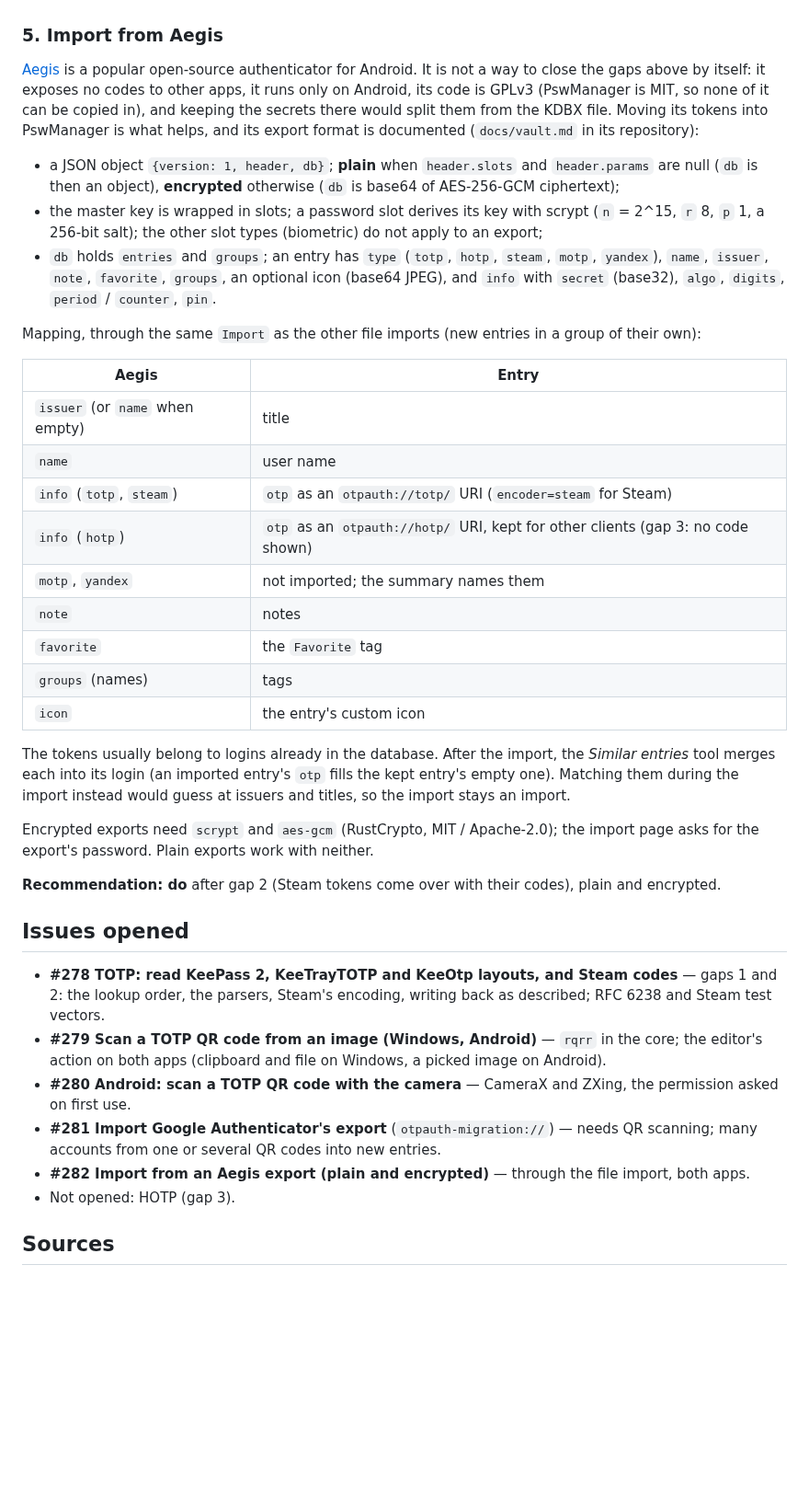
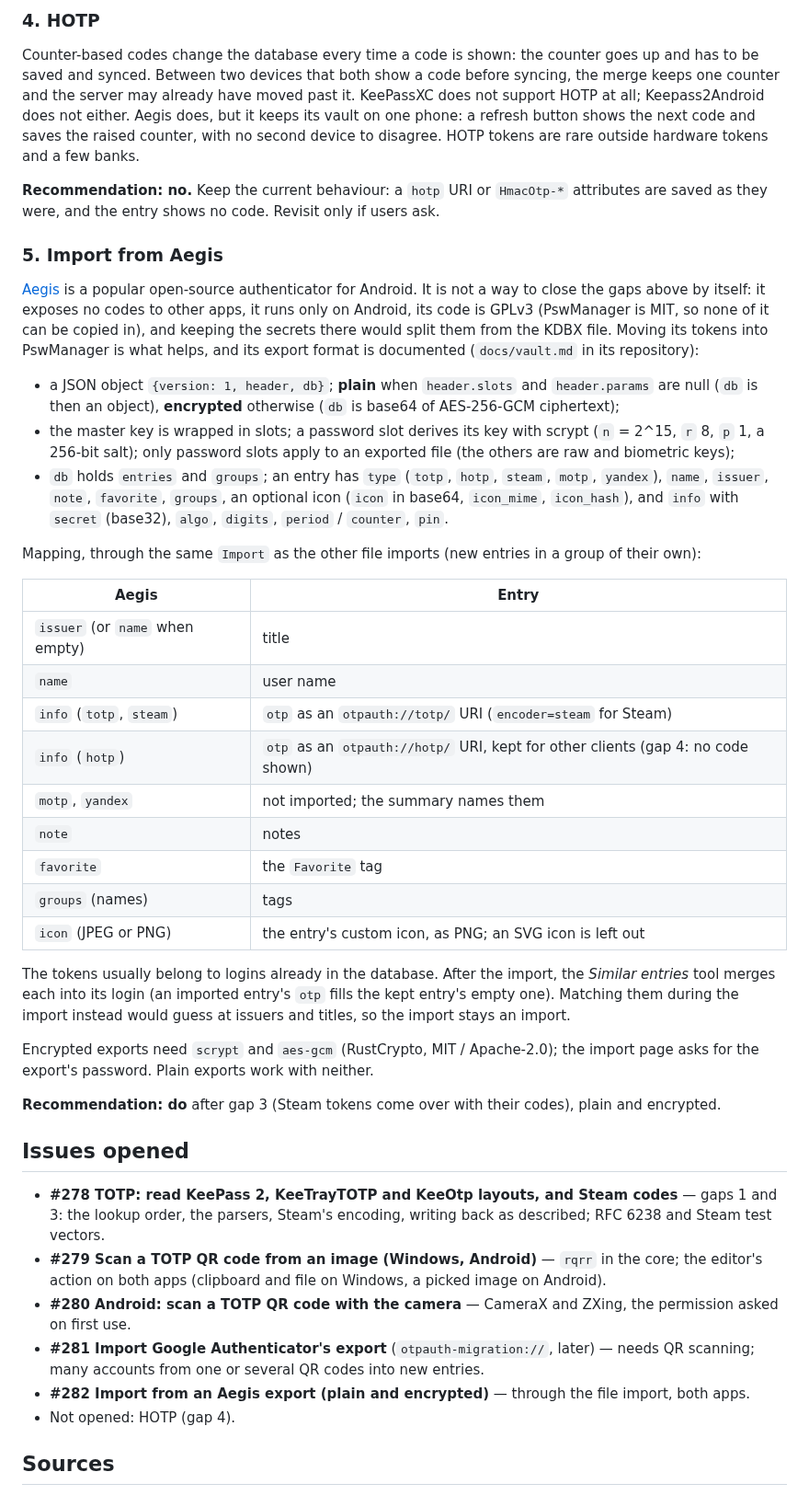
Before and after one commit to OlegG90/pswmanager, a Markdown page: docs/totp-research.md, the part around one of its changes. Shown at 92% size. GitHub-like rendering; blank space fills up the shorter version.

```diff
--- a/docs/totp-research.md
+++ b/docs/totp-research.md
@@ -101,3 +104,14 @@ Today the secret is pasted. Setting up 2FA on a site shows a QR code; the secret
+### 4. HOTP
+
+Counter-based codes change the database every time a code is shown: the counter goes up and has to be
+saved and synced. Between two devices that both show a code before syncing, the merge keeps one counter and
+the server may already have moved past it. KeePassXC does not support HOTP at all; Keepass2Android does not
+either. Aegis does, but it keeps its vault on one phone: a refresh button shows the next code and saves the
+raised counter, with no second device to disagree. HOTP tokens are rare outside hardware tokens and a few
+banks.
+
+**Recommendation: no.** Keep the current behaviour: a `hotp` URI or `HmacOtp-*` attributes are saved as they
+were, and the entry shows no code. Revisit only if users ask.
 
 ### 5. Import from Aegis
 
@@ -110,10 +124,10 @@ them from the KDBX file. Moving its tokens into PswManager is what helps, and it
 - a JSON object `{version: 1, header, db}`; **plain** when `header.slots` and `header.params` are null
   (`db` is then an object), **encrypted** otherwise (`db` is base64 of AES-256-GCM ciphertext);
 - the master key is wrapped in slots; a password slot derives its key with scrypt (`n` = 2^15, `r` 8, `p` 1,
-  a 256-bit salt); the other slot types (biometric) do not apply to an export;
+  a 256-bit salt); only password slots apply to an exported file (the others are raw and biometric keys);
 - `db` holds `entries` and `groups`; an entry has `type` (`totp`, `hotp`, `steam`, `motp`, `yandex`), `name`,
-  `issuer`, `note`, `favorite`, `groups`, an optional icon (base64 JPEG), and `info` with `secret` (base32),
-  `algo`, `digits`, `period` / `counter`, `pin`.
+  `issuer`, `note`, `favorite`, `groups`, an optional icon (`icon` in base64, `icon_mime`, `icon_hash`), and
+  `info` with `secret` (base32), `algo`, `digits`, `period` / `counter`, `pin`.
 
 Mapping, through the same `Import` as the other file imports (new entries in a group of their own):
 
@@ -122,12 +136,12 @@ Mapping, through the same `Import` as the other file imports (new entries in a g
 | `issuer` (or `name` when empty) | title |
 | `name` | user name |
 | `info` (`totp`, `steam`) | `otp` as an `otpauth://totp/` URI (`encoder=steam` for Steam) |
-| `info` (`hotp`) | `otp` as an `otpauth://hotp/` URI, kept for other clients (gap 3: no code shown) |
+| `info` (`hotp`) | `otp` as an `otpauth://hotp/` URI, kept for other clients (gap 4: no code shown) |
 | `motp`, `yandex` | not imported; the summary names them |
 | `note` | notes |
 | `favorite` | the `Favorite` tag |
 | `groups` (names) | tags |
-| `icon` | the entry's custom icon |
+| `icon` (JPEG or PNG) | the entry's custom icon, as PNG; an SVG icon is left out |
 
 The tokens usually belong to logins already in the database. After the import, the *Similar entries* tool
 merges each into its login (an imported entry's `otp` fills the kept entry's empty one). Matching them during
@@ -136,19 +150,19 @@ the import instead would guess at issuers and titles, so the import stays an imp
 Encrypted exports need `scrypt` and `aes-gcm` (RustCrypto, MIT / Apache-2.0); the import page asks for the
 export's password. Plain exports work with neither.
 
-**Recommendation: do** after gap 2 (Steam tokens come over with their codes), plain and encrypted.
+**Recommendation: do** after gap 3 (Steam tokens come over with their codes), plain and encrypted.
 
 ## Issues opened
 
-- **#278 TOTP: read KeePass 2, KeeTrayTOTP and KeeOtp layouts, and Steam codes** — gaps 1 and 2: the lookup
+- **#278 TOTP: read KeePass 2, KeeTrayTOTP and KeeOtp layouts, and Steam codes** — gaps 1 and 3: the lookup
   order, the parsers, Steam's encoding, writing back as described; RFC 6238 and Steam test vectors.
 - **#279 Scan a TOTP QR code from an image (Windows, Android)** — `rqrr` in the core; the editor's action on
   both apps (clipboard and file on Windows, a picked image on Android).
 - **#280 Android: scan a TOTP QR code with the camera** — CameraX and ZXing, the permission asked on first use.
-- **#281 Import Google Authenticator's export** (`otpauth-migration://`) — needs QR scanning; many accounts from
+- **#281 Import Google Authenticator's export** (`otpauth-migration://`, later) — needs QR scanning; many accounts from
   one or several QR codes into new entries.
 - **#282 Import from an Aegis export (plain and encrypted)** — through the file import, both apps.
-- Not opened: HOTP (gap 3).
+- Not opened: HOTP (gap 4).
 
 ## Sources
 
```
Also changed, not shown: other parts of docs/totp-research.md (+47 -44 lines).
